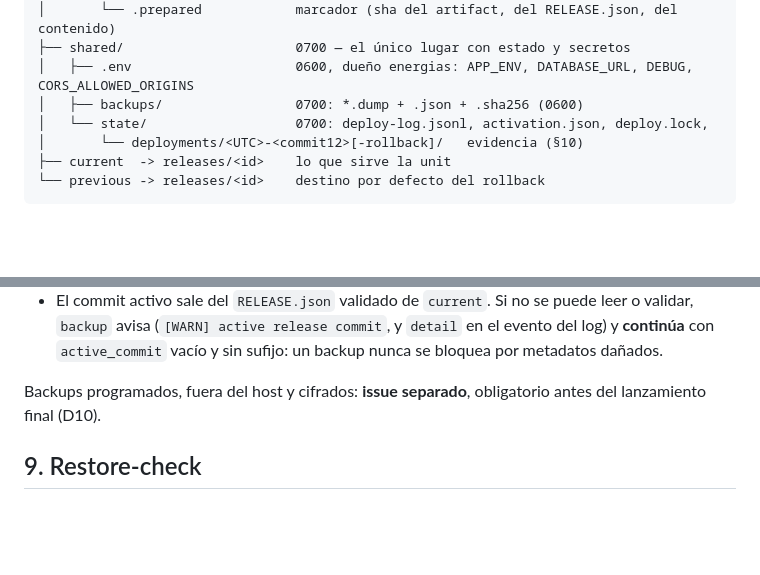
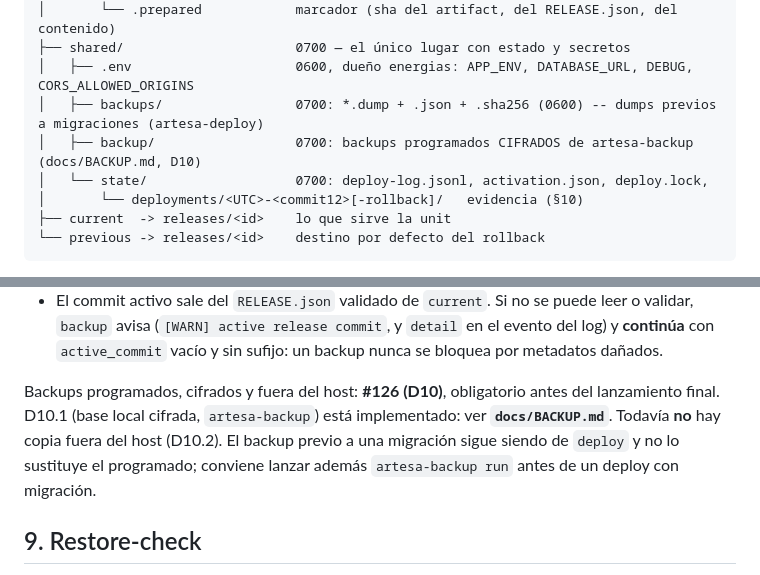
Before and after one commit to Sibajx/Artesa-NFC, a Markdown page: docs/DEPLOYMENT.md, 2 parts joined by grey strips. Drawn GitHub-style; blank space fills up the shorter version.

```diff
--- a/docs/DEPLOYMENT.md
+++ b/docs/DEPLOYMENT.md
@@ -83,7 +83,8 @@ Lo que N-08 cambia, punto por punto:
 │       └── .prepared            marcador (sha del artifact, del RELEASE.json, del contenido)
 ├── shared/                      0700 — el único lugar con estado y secretos
 │   ├── .env                     0600, dueño energias: APP_ENV, DATABASE_URL, DEBUG, CORS_ALLOWED_ORIGINS
-│   ├── backups/                 0700: *.dump + .json + .sha256 (0600)
+│   ├── backups/                 0700: *.dump + .json + .sha256 (0600) -- dumps previos a migraciones (artesa-deploy)
+│   ├── backup/                  0700: backups programados CIFRADOS de artesa-backup (docs/BACKUP.md, D10)
 │   └── state/                   0700: deploy-log.jsonl, activation.json, deploy.lock,
 │       └── deployments/<UTC>-<commit12>[-rollback]/   evidencia (§10)
 ├── current  -> releases/<id>    lo que sirve la unit
@@ -325,8 +326,11 @@ bajo demanda.
   el evento del log) y **continúa** con `active_commit` vacío y sin sufijo: un
   backup nunca se bloquea por metadatos dañados.
 
-Backups programados, fuera del host y cifrados: **issue separado**, obligatorio
-antes del lanzamiento final (D10).
+Backups programados, cifrados y fuera del host: **#126 (D10)**, obligatorio antes del
+lanzamiento final. D10.1 (base local cifrada, `artesa-backup`) está implementado: ver
+**`docs/BACKUP.md`**. Todavía **no** hay copia fuera del host (D10.2). El backup previo a
+una migración sigue siendo de `deploy` y no lo sustituye el programado; conviene lanzar
+además `artesa-backup run` antes de un deploy con migración.
 
 ## 9. Restore-check
 
```
Also changed, not shown: docs/BACKUP.md (added, +259 -0 lines), docs/SECURITY.md (+6 -0 lines).
